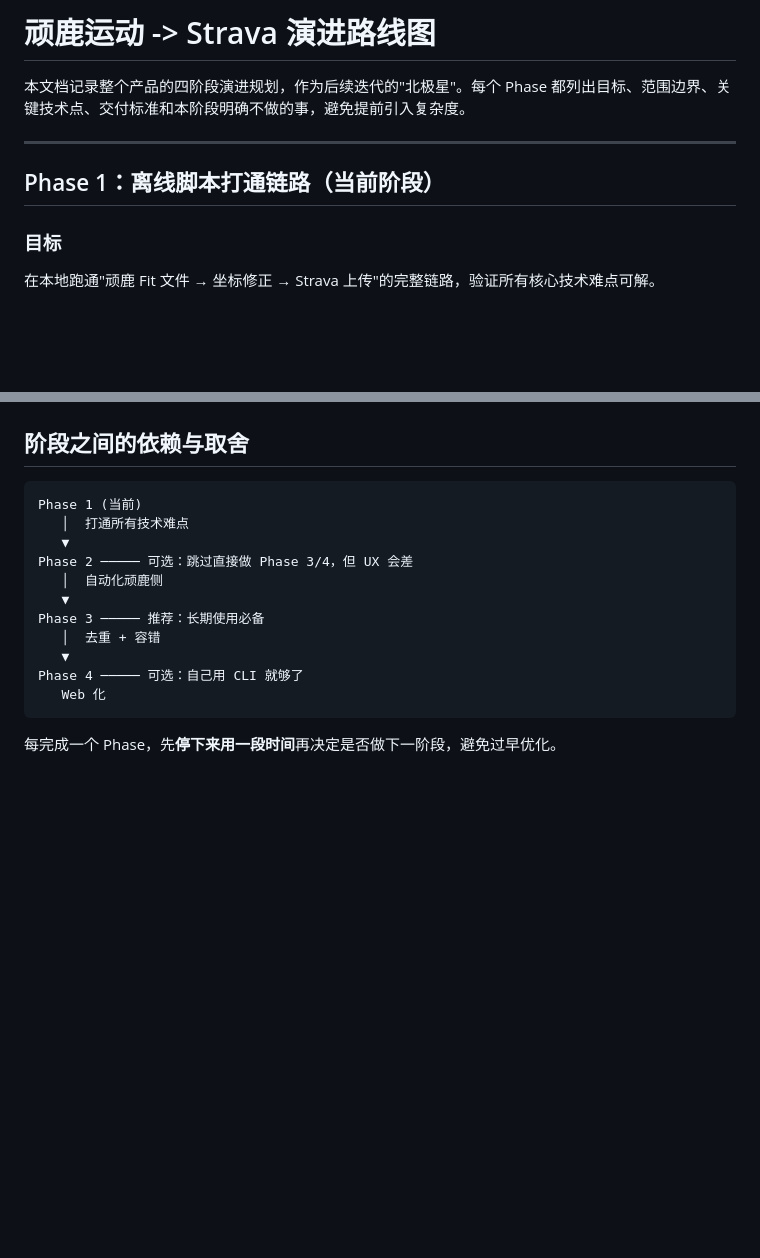
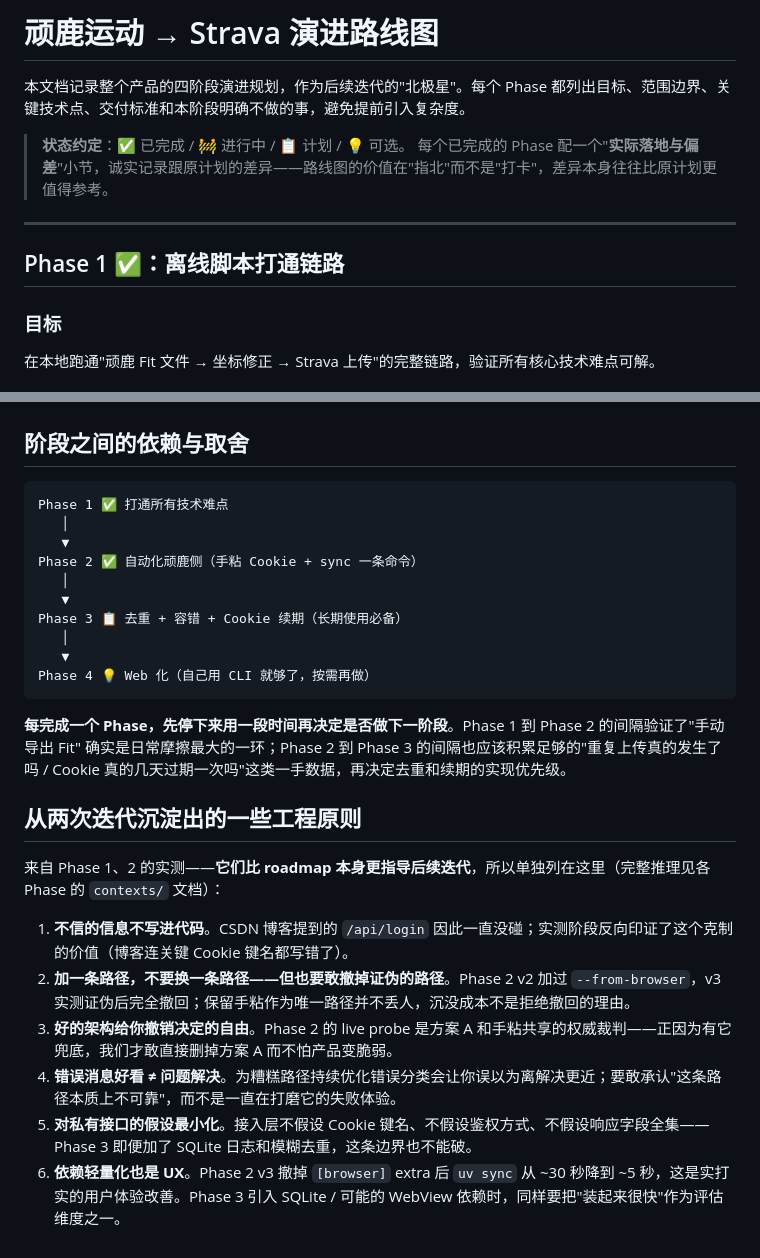
Before and after one commit to titansuraze/Onelap2Strava, a Markdown page: specs/roadmap.md, 2 parts joined by grey strips. Rendered like a GitHub page; blank space fills up the shorter version.

````diff
--- a/specs/roadmap.md
+++ b/specs/roadmap.md
@@ -1,10 +1,13 @@
-# 顽鹿运动 -> Strava 演进路线图
+# 顽鹿运动 → Strava 演进路线图
 
 本文档记录整个产品的四阶段演进规划，作为后续迭代的"北极星"。每个 Phase 都列出目标、范围边界、关键技术点、交付标准和本阶段明确不做的事，避免提前引入复杂度。
 
+> **状态约定**：✅ 已完成 / 🚧 进行中 / 📋 计划 / 💡 可选。
+> 每个已完成的 Phase 配一个"**实际落地与偏差**"小节，诚实记录跟原计划的差异——路线图的价值在"指北"而不是"打卡"，差异本身往往比原计划更值得参考。
+
 ---
 
-## Phase 1：离线脚本打通链路（当前阶段）
+## Phase 1 ✅：离线脚本打通链路
 
 ### 目标
 在本地跑通"顽鹿 Fit 文件 → 坐标修正 → Strava 上传"的完整链路，验证所有核心技术难点可解。
@@ -127,17 +145,27 @@
 ## 阶段之间的依赖与取舍
 
 ```
-Phase 1 (当前)
-   │  打通所有技术难点
+Phase 1 ✅ 打通所有技术难点
+   │
    ▼
-Phase 2 ───── 可选：跳过直接做 Phase 3/4，但 UX 会差
-   │  自动化顽鹿侧
+Phase 2 ✅ 自动化顽鹿侧（手粘 Cookie + sync 一条命令）
+   │
    ▼
-Phase 3 ───── 推荐：长期使用必备
-   │  去重 + 容错
+Phase 3 📋 去重 + 容错 + Cookie 续期（长期使用必备）
+   │
    ▼
-Phase 4 ───── 可选：自己用 CLI 就够了
-   Web 化
+Phase 4 💡 Web 化（自己用 CLI 就够了，按需再做）
 ```
 
-每完成一个 Phase，先**停下来用一段时间**再决定是否做下一阶段，避免过早优化。
+**每完成一个 Phase，先停下来用一段时间再决定是否做下一阶段**。Phase 1 到 Phase 2 的间隔验证了"手动导出 Fit" 确实是日常摩擦最大的一环；Phase 2 到 Phase 3 的间隔也应该积累足够的"重复上传真的发生了吗 / Cookie 真的几天过期一次吗"这类一手数据，再决定去重和续期的实现优先级。
+
+## 从两次迭代沉淀出的一些工程原则
+
+来自 Phase 1、2 的实测——**它们比 roadmap 本身更指导后续迭代**，所以单独列在这里（完整推理见各 Phase 的 `contexts/` 文档）：
+
+1. **不信的信息不写进代码**。CSDN 博客提到的 `/api/login` 因此一直没碰；实测阶段反向印证了这个克制的价值（博客连关键 Cookie 键名都写错了）。
+2. **加一条路径，不要换一条路径——但也要敢撤掉证伪的路径**。Phase 2 v2 加过 `--from-browser`，v3 实测证伪后完全撤回；保留手粘作为唯一路径并不丢人，沉没成本不是拒绝撤回的理由。
+3. **好的架构给你撤销决定的自由**。Phase 2 的 live probe 是方案 A 和手粘共享的权威裁判——正因为有它兜底，我们才敢直接删掉方案 A 而不怕产品变脆弱。
+4. **错误消息好看 ≠ 问题解决**。为糟糕路径持续优化错误分类会让你误以为离解决更近；要敢承认"这条路径本质上不可靠"，而不是一直在打磨它的失败体验。
+5. **对私有接口的假设最小化**。接入层不假设 Cookie 键名、不假设鉴权方式、不假设响应字段全集——Phase 3 即便加了 SQLite 日志和模糊去重，这条边界也不能破。
+6. **依赖轻量化也是 UX**。Phase 2 v3 撤掉 `[browser]` extra 后 `uv sync` 从 ~30 秒降到 ~5 秒，这是实打实的用户体验改善。Phase 3 引入 SQLite / 可能的 WebView 依赖时，同样要把"装起来很快"作为评估维度之一。
````
Also changed, not shown: other parts of specs/roadmap.md (+52 -37 lines).
